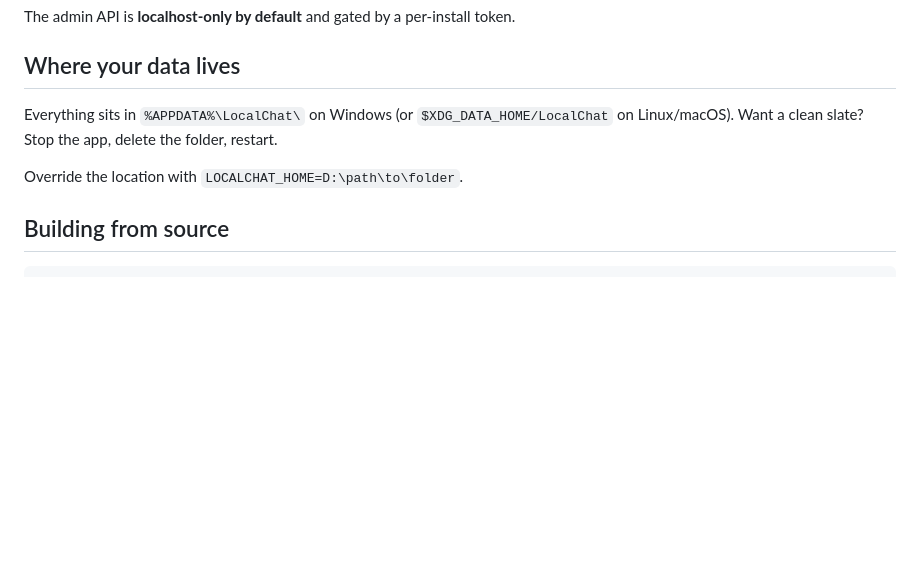
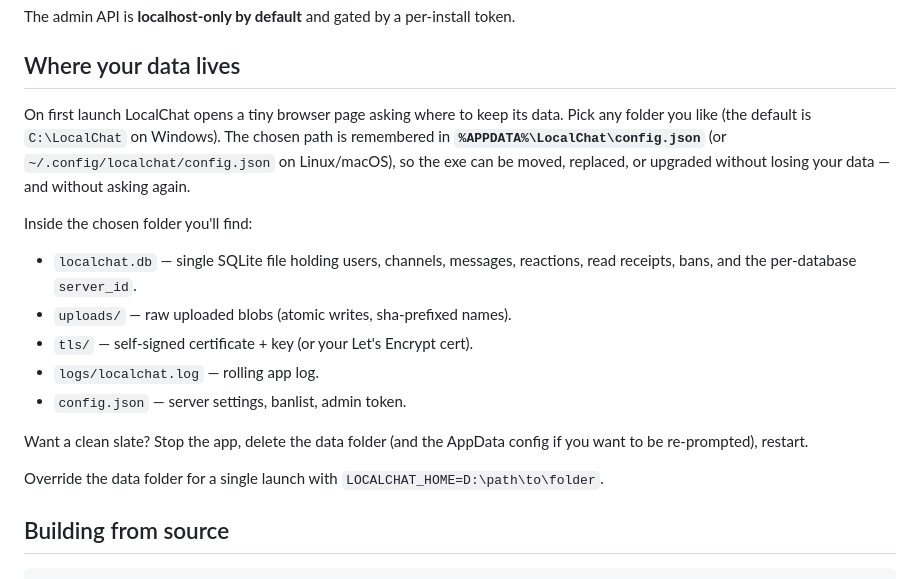
Before and after one commit to BipulRaman/LocalChat, a Markdown page: README.md, the part around the change. Drawn GitHub-style; blank space fills up the shorter version.

Commit message:
feat: update data storage instructions and introduce SQLite file structure in README

```diff
--- a/README.md
+++ b/README.md
@@ -86,10 +86,25 @@ The admin API is **localhost-only by default** and gated by a per-install token.
 
 ## Where your data lives
 
-Everything sits in `%APPDATA%\LocalChat\` on Windows (or `$XDG_DATA_HOME/LocalChat`
-on Linux/macOS). Want a clean slate? Stop the app, delete the folder, restart.
+On first launch LocalChat opens a tiny browser page asking where to keep its
+data. Pick any folder you like (the default is `C:\LocalChat` on Windows). The
+chosen path is remembered in **`%APPDATA%\LocalChat\config.json`** (or
+`~/.config/localchat/config.json` on Linux/macOS), so the exe can be moved,
+replaced, or upgraded without losing your data — and without asking again.
 
-Override the location with `LOCALCHAT_HOME=D:\path\to\folder`.
+Inside the chosen folder you'll find:
+
+- `localchat.db` — single SQLite file holding users, channels, messages,
+  reactions, read receipts, bans, and the per-database `server_id`.
+- `uploads/` — raw uploaded blobs (atomic writes, sha-prefixed names).
+- `tls/` — self-signed certificate + key (or your Let's Encrypt cert).
+- `logs/localchat.log` — rolling app log.
+- `config.json` — server settings, banlist, admin token.
+
+Want a clean slate? Stop the app, delete the data folder (and the AppData
+config if you want to be re-prompted), restart.
+
+Override the data folder for a single launch with `LOCALCHAT_HOME=D:\path\to\folder`.
 
 ## Building from source
 
```
Also changed, not shown: DESIGN.md (+87 -60 lines).
